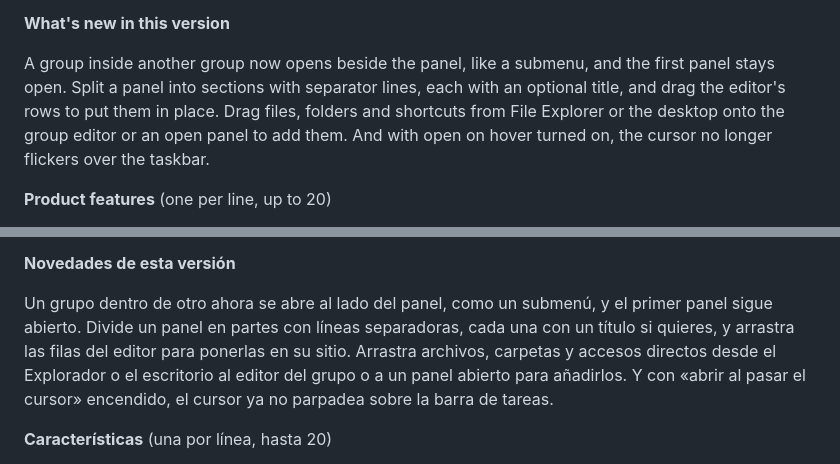
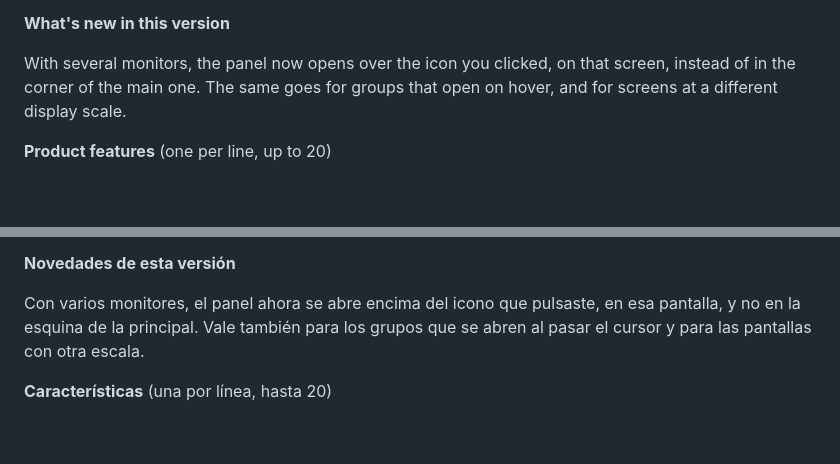
Before and after one commit to Mun1to/TaskbarGroupsFluent, a Markdown page: docs/store/listing.md, 2 parts joined by grey strips. Drawn GitHub-style; blank space fills up the shorter version.

Commit message:
Update the Store listing notes for 1.6.10

```diff
--- a/docs/store/listing.md
+++ b/docs/store/listing.md
@@ -53,7 +53,7 @@ It follows your Windows theme, accent colour and language (English or Spanish),
 
 **What's new in this version**
 
-A group inside another group now opens beside the panel, like a submenu, and the first panel stays open. Split a panel into sections with separator lines, each with an optional title, and drag the editor's rows to put them in place. Drag files, folders and shortcuts from File Explorer or the desktop onto the group editor or an open panel to add them. And with open on hover turned on, the cursor no longer flickers over the taskbar.
+With several monitors, the panel now opens over the icon you clicked, on that screen, instead of in the corner of the main one. The same goes for groups that open on hover, and for screens at a different display scale.
 
 **Product features** (one per line, up to 20)
 
@@ -108,7 +108,7 @@ Sigue el tema, el color de énfasis y el idioma de Windows (español o inglés),
 
 **Novedades de esta versión**
 
-Un grupo dentro de otro ahora se abre al lado del panel, como un submenú, y el primer panel sigue abierto. Divide un panel en partes con líneas separadoras, cada una con un título si quieres, y arrastra las filas del editor para ponerlas en su sitio. Arrastra archivos, carpetas y accesos directos desde el Explorador o el escritorio al editor del grupo o a un panel abierto para añadirlos. Y con «abrir al pasar el cursor» encendido, el cursor ya no parpadea sobre la barra de tareas.
+Con varios monitores, el panel ahora se abre encima del icono que pulsaste, en esa pantalla, y no en la esquina de la principal. Vale también para los grupos que se abren al pasar el cursor y para las pantallas con otra escala.
 
 **Características** (una por línea, hasta 20)
 
```
